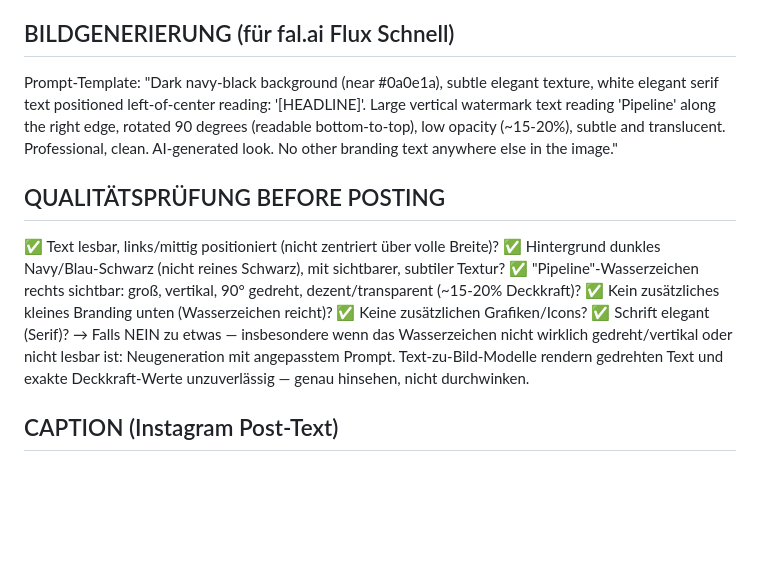
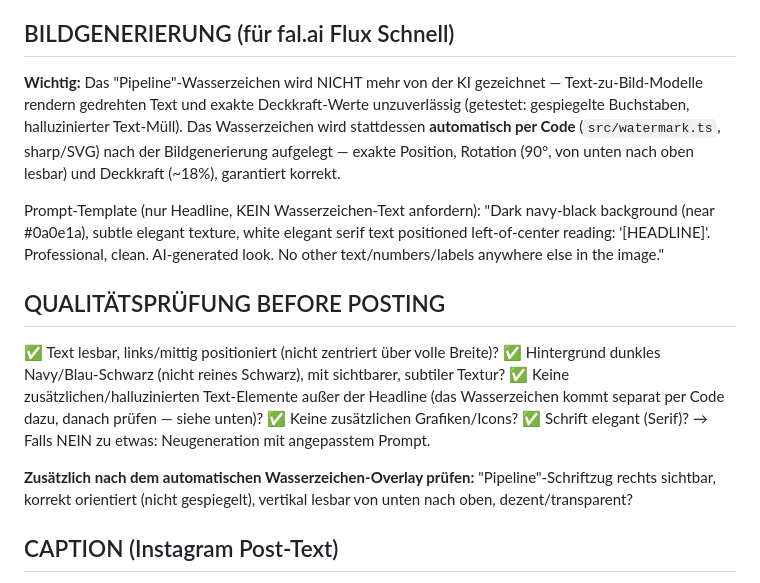
Before and after one commit to paul-hlzl/pipebot-instagram-automation, a Markdown page: styleguide.md, the part around the change. Drawn GitHub-style; blank space fills up the shorter version.

Commit message:
Document automatic watermark compositing in styleguide
Was already implemented in code (watermark.ts, applied server-side
after generation) but the styleguide.md description of the prompt
template and QA checklist was never updated to match - this was sitting
as an uncommitted local change from that work.

Co-Authored-By: Claude Sonnet 5 <noreply@anthropic.com>
Claude-Session: https://claude.ai/code/session_01AE8HekGRAnAR2GgKZUpgDy

```diff
--- a/styleguide.md
+++ b/styleguide.md
@@ -27,17 +27,20 @@ Scale AI Systems"
 - **Keine Hashtags im Bild selbst** (die gehen in Caption)
 
 ## BILDGENERIERUNG (für fal.ai Flux Schnell)
-Prompt-Template:
-"Dark navy-black background (near #0a0e1a), subtle elegant texture, white elegant serif text positioned left-of-center reading: '[HEADLINE]'. Large vertical watermark text reading 'Pipeline' along the right edge, rotated 90 degrees (readable bottom-to-top), low opacity (~15-20%), subtle and translucent. Professional, clean. AI-generated look. No other branding text anywhere else in the image."
+**Wichtig:** Das "Pipeline"-Wasserzeichen wird NICHT mehr von der KI gezeichnet — Text-zu-Bild-Modelle rendern gedrehten Text und exakte Deckkraft-Werte unzuverlässig (getestet: gespiegelte Buchstaben, halluzinierter Text-Müll). Das Wasserzeichen wird stattdessen **automatisch per Code** (`src/watermark.ts`, sharp/SVG) nach der Bildgenerierung aufgelegt — exakte Position, Rotation (90°, von unten nach oben lesbar) und Deckkraft (~18%), garantiert korrekt.
+
+Prompt-Template (nur Headline, KEIN Wasserzeichen-Text anfordern):
+"Dark navy-black background (near #0a0e1a), subtle elegant texture, white elegant serif text positioned left-of-center reading: '[HEADLINE]'. Professional, clean. AI-generated look. No other text/numbers/labels anywhere else in the image."
 
 ## QUALITÄTSPRÜFUNG BEFORE POSTING
 ✅ Text lesbar, links/mittig positioniert (nicht zentriert über volle Breite)?
 ✅ Hintergrund dunkles Navy/Blau-Schwarz (nicht reines Schwarz), mit sichtbarer, subtiler Textur?
-✅ "Pipeline"-Wasserzeichen rechts sichtbar: groß, vertikal, 90° gedreht, dezent/transparent (~15-20% Deckkraft)?
-✅ Kein zusätzliches kleines Branding unten (Wasserzeichen reicht)?
+✅ Keine zusätzlichen/halluzinierten Text-Elemente außer der Headline (das Wasserzeichen kommt separat per Code dazu, danach prüfen — siehe unten)?
 ✅ Keine zusätzlichen Grafiken/Icons?
 ✅ Schrift elegant (Serif)?
-→ Falls NEIN zu etwas — insbesondere wenn das Wasserzeichen nicht wirklich gedreht/vertikal oder nicht lesbar ist: Neugeneration mit angepasstem Prompt. Text-zu-Bild-Modelle rendern gedrehten Text und exakte Deckkraft-Werte unzuverlässig — genau hinsehen, nicht durchwinken.
+→ Falls NEIN zu etwas: Neugeneration mit angepasstem Prompt.
+
+**Zusätzlich nach dem automatischen Wasserzeichen-Overlay prüfen:** "Pipeline"-Schriftzug rechts sichtbar, korrekt orientiert (nicht gespiegelt), vertikal lesbar von unten nach oben, dezent/transparent?
 
 ## CAPTION (Instagram Post-Text)
 - Kurzer, lockerer Text zu Headline
```
